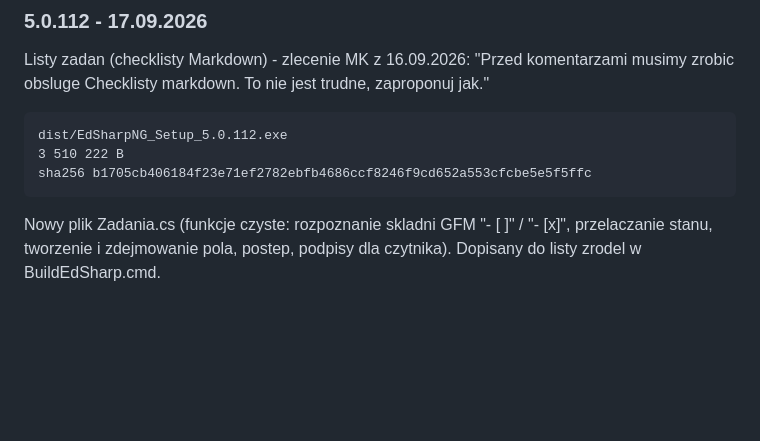
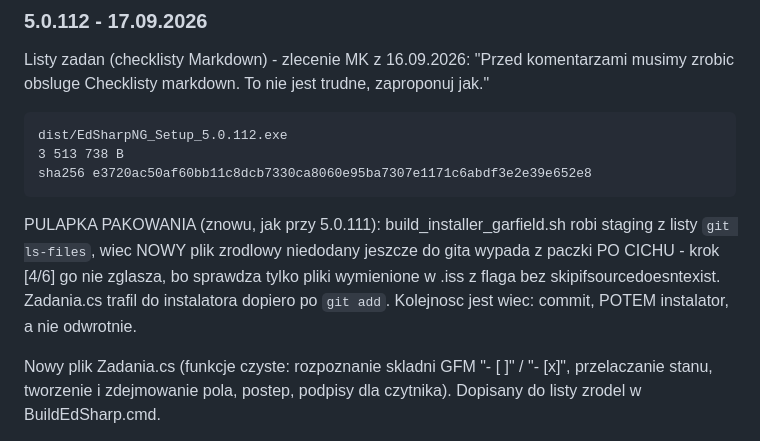
Before and after one commit to michalkasperczak/EdSharpNG, a Markdown page: docs/DZIENNIK-TECHNICZNY.md, the part around the change. Rendered like a GitHub page; blank space fills up the shorter version.

Commit message:
Dziennik 5.0.112: suma instalatora i pulapka pakowania (git ls-files) po cichu gubiaca nowy plik zrodlowy

```diff
--- a/docs/DZIENNIK-TECHNICZNY.md
+++ b/docs/DZIENNIK-TECHNICZNY.md
@@ -25,8 +25,15 @@ komentarzami musimy zrobic obsluge Checklisty markdown. To nie jest trudne,
 zaproponuj jak."
 
     dist/EdSharpNG_Setup_5.0.112.exe
-    3 510 222 B
-    sha256 b1705cb406184f23e71ef2782ebfb4686ccf8246f9cd652a553cfcbe5e5f5ffc
+    3 513 738 B
+    sha256 e3720ac50af60bb11c8dcb7330ca8060e95ba7307e1171c6abdf3e2e39e652e8
+
+PULAPKA PAKOWANIA (znowu, jak przy 5.0.111): build_installer_garfield.sh robi
+staging z listy `git ls-files`, wiec NOWY plik zrodlowy niedodany jeszcze do
+gita wypada z paczki PO CICHU - krok [4/6] go nie zglasza, bo sprawdza tylko
+pliki wymienione w .iss z flaga bez skipifsourcedoesntexist. Zadania.cs trafil
+do instalatora dopiero po `git add`. Kolejnosc jest wiec: commit, POTEM
+instalator, a nie odwrotnie.
 
 Nowy plik Zadania.cs (funkcje czyste: rozpoznanie skladni GFM "- [ ]" / "- [x]",
 przelaczanie stanu, tworzenie i zdejmowanie pola, postep, podpisy dla czytnika).
```
